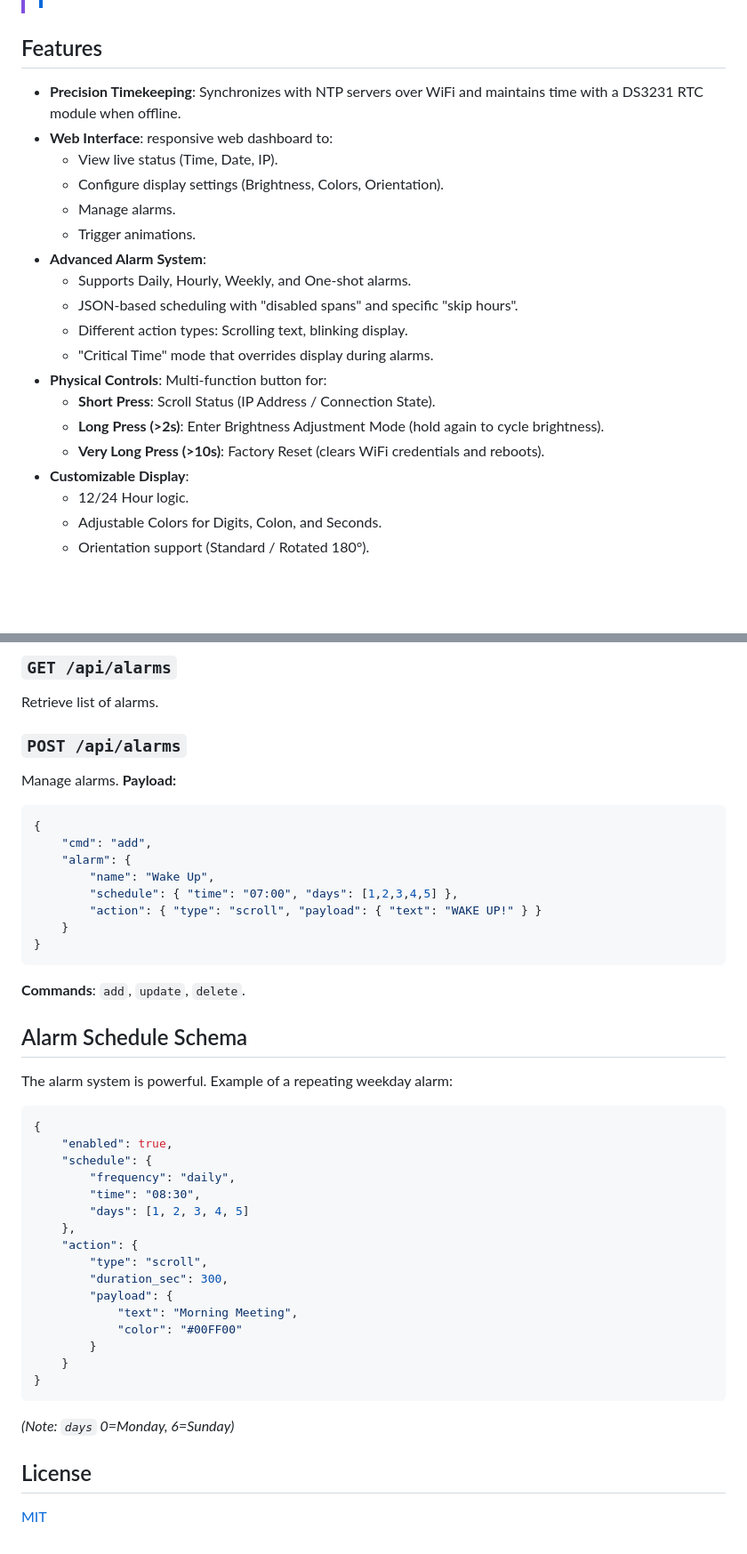
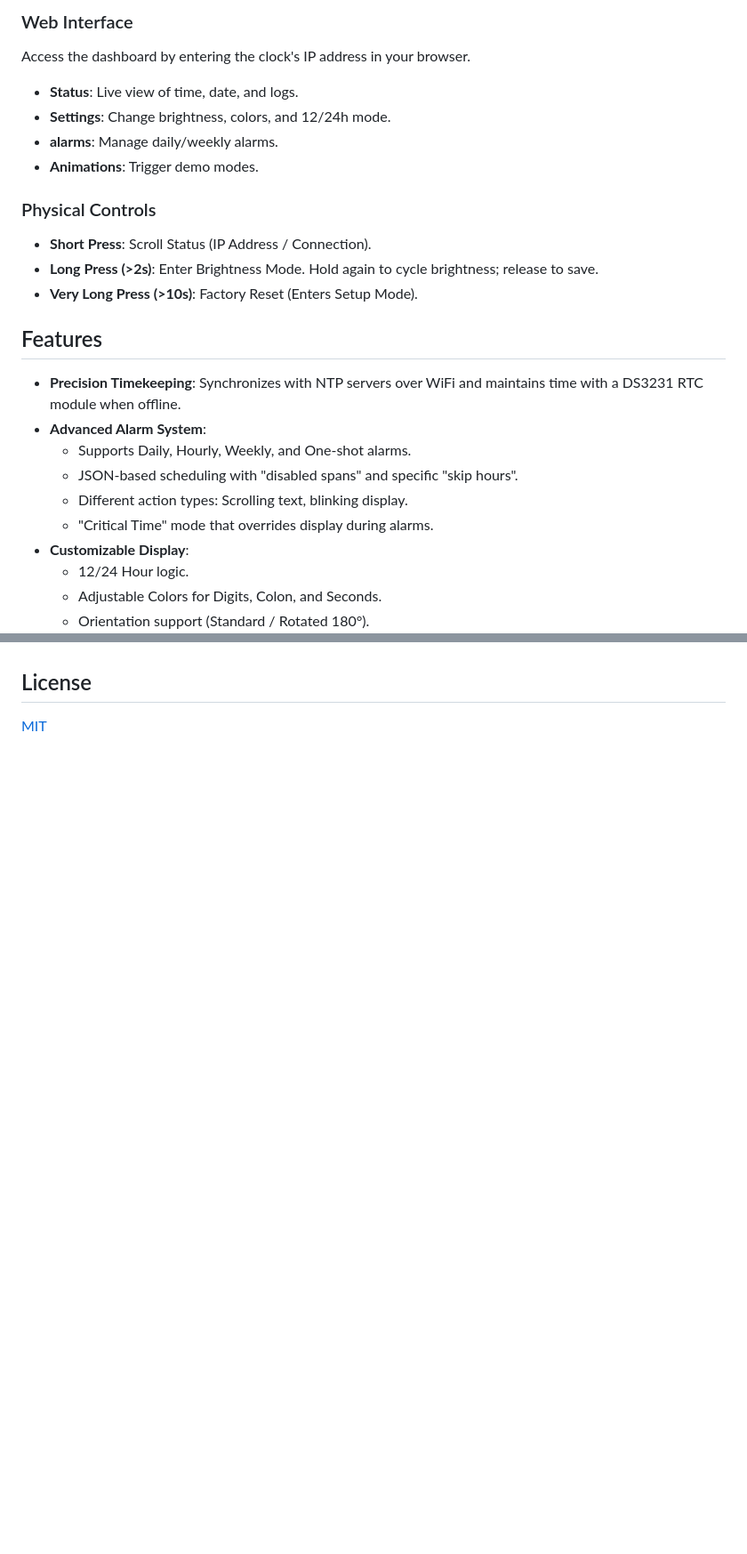
Before and after one commit to VCHSRobots/Pixel_Clock_2025, a Markdown page: README.md, 2 parts joined by grey strips. Shown at 89% size. GitHub-like rendering; blank space fills up the shorter version.

````diff
--- a/README.md
+++ b/README.md
@@ -25,21 +56,23 @@ A highly customizable, web-connected NeoPixel matrix clock powered by a Raspberr
+### Web Interface
+Access the dashboard by entering the clock's IP address in your browser.
+- **Status**: Live view of time, date, and logs.
+- **Settings**: Change brightness, colors, and 12/24h mode.
+- **alarms**: Manage daily/weekly alarms.
+- **Animations**: Trigger demo modes.
+
+### Physical Controls
+- **Short Press**: Scroll Status (IP Address / Connection).
+- **Long Press (>2s)**: Enter Brightness Mode. Hold again to cycle brightness; release to save.
+- **Very Long Press (>10s)**: Factory Reset (Enters Setup Mode).
 
 ## Features
 
 - **Precision Timekeeping**: Synchronizes with NTP servers over WiFi and maintains time with a DS3231 RTC module when offline.
-- **Web Interface**: responsive web dashboard to:
-    - View live status (Time, Date, IP).
-    - Configure display settings (Brightness, Colors, Orientation).
-    - Manage alarms.
-    - Trigger animations.
 - **Advanced Alarm System**:
     - Supports Daily, Hourly, Weekly, and One-shot alarms.
     - JSON-based scheduling with "disabled spans" and specific "skip hours".
     - Different action types: Scrolling text, blinking display.
     - "Critical Time" mode that overrides display during alarms.
-- **Physical Controls**: Multi-function button for:
-    - **Short Press**: Scroll Status (IP Address / Connection State).
-    - **Long Press (>2s)**: Enter Brightness Adjustment Mode (hold again to cycle brightness).
-    - **Very Long Press (>10s)**: Factory Reset (clears WiFi credentials and reboots).
 - **Customizable Display**:
     - 12/24 Hour logic.
     - Adjustable Colors for Digits, Colon, and Seconds.
@@ -126,44 +95,3 @@ Supported names: `stop`, `rainbow`, `scroll`, `scroll_custom`, `bounce_red`, `bo
-### `GET /api/alarms`
-Retrieve list of alarms.
-
-### `POST /api/alarms`
-Manage alarms.
-**Payload:**
-```json
-{
-    "cmd": "add",
-    "alarm": {
-        "name": "Wake Up",
-        "schedule": { "time": "07:00", "days": [1,2,3,4,5] },
-        "action": { "type": "scroll", "payload": { "text": "WAKE UP!" } }
-    }
-}
-```
-**Commands**: `add`, `update`, `delete`.
-
-## Alarm Schedule Schema
-
-The alarm system is powerful. Example of a repeating weekday alarm:
-```json
-{
-    "enabled": true,
-    "schedule": {
-        "frequency": "daily",
-        "time": "08:30",
-        "days": [1, 2, 3, 4, 5]
-    },
-    "action": {
-        "type": "scroll",
-        "duration_sec": 300,
-        "payload": {
-            "text": "Morning Meeting",
-            "color": "#00FF00"
-        }
-    }
-}
-```
-*(Note: `days` 0=Monday, 6=Sunday)*
-
 ## License
 
 [MIT](LICENSE)
````
Also changed, not shown: other parts of README.md (+51 -84 lines).
